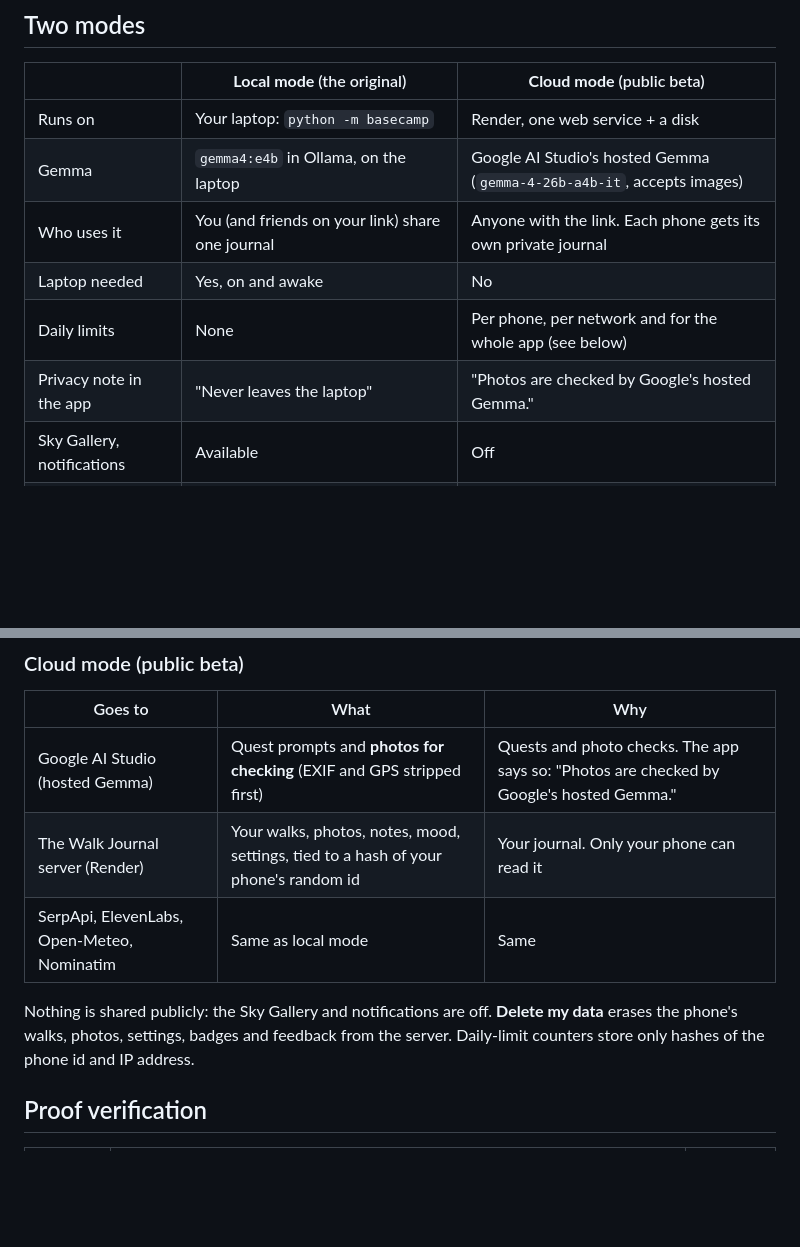
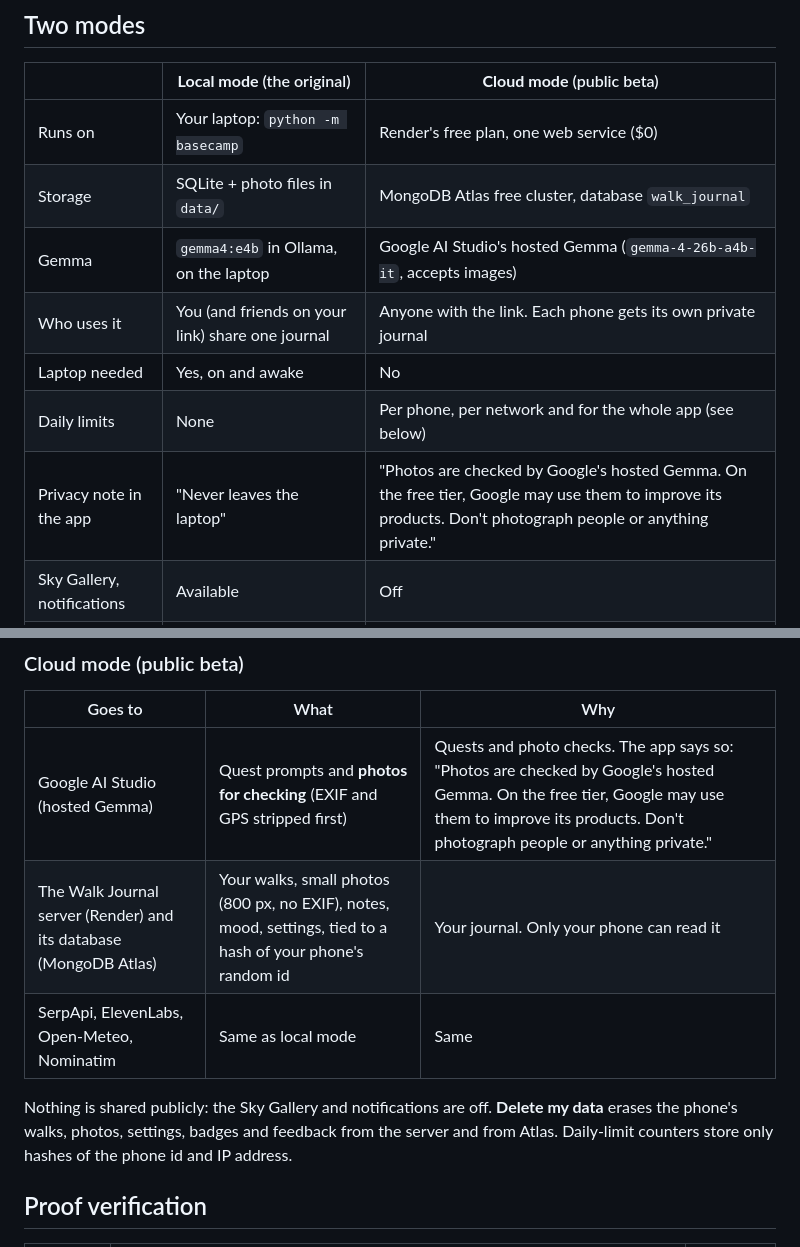
Before and after one commit to nikithakls17-sys/Walk-Journal-, a Markdown page: README.md, 2 parts joined by grey strips. Rendered like a GitHub page; blank space fills up the shorter version.

```diff
--- a/README.md
+++ b/README.md
@@ -100,12 +105,13 @@ If Gemma is unreachable, Base Camp still works: quests come from a code-written
 
 | | **Local mode** (the original) | **Cloud mode** (public beta) |
 |---|---|---|
-| Runs on | Your laptop: `python -m basecamp` | Render, one web service + a disk |
+| Runs on | Your laptop: `python -m basecamp` | Render's free plan, one web service ($0) |
+| Storage | SQLite + photo files in `data/` | MongoDB Atlas free cluster, database `walk_journal` |
 | Gemma | `gemma4:e4b` in Ollama, on the laptop | Google AI Studio's hosted Gemma (`gemma-4-26b-a4b-it`, accepts images) |
 | Who uses it | You (and friends on your link) share one journal | Anyone with the link. Each phone gets its own private journal |
 | Laptop needed | Yes, on and awake | No |
 | Daily limits | None | Per phone, per network and for the whole app (see below) |
-| Privacy note in the app | "Never leaves the laptop" | "Photos are checked by Google's hosted Gemma." |
+| Privacy note in the app | "Never leaves the laptop" | "Photos are checked by Google's hosted Gemma. On the free tier, Google may use them to improve its products. Don't photograph people or anything private." |
 | Sky Gallery, notifications | Available | Off |
 | Delete my data | Not from the app (the journal is the laptop's `data/` folder) | Settings → Your data → Delete my data |
 
@@ -200,12 +226,12 @@ and `GALLERY_TOKEN` in a local Base Camp's `.env`.
 
 | Goes to | What | Why |
 |---|---|---|
-| Google AI Studio (hosted Gemma) | Quest prompts and **photos for checking** (EXIF and GPS stripped first) | Quests and photo checks. The app says so: "Photos are checked by Google's hosted Gemma." |
-| The Walk Journal server (Render) | Your walks, photos, notes, mood, settings, tied to a hash of your phone's random id | Your journal. Only your phone can read it |
+| Google AI Studio (hosted Gemma) | Quest prompts and **photos for checking** (EXIF and GPS stripped first) | Quests and photo checks. The app says so: "Photos are checked by Google's hosted Gemma. On the free tier, Google may use them to improve its products. Don't photograph people or anything private." |
+| The Walk Journal server (Render) and its database (MongoDB Atlas) | Your walks, small photos (800 px, no EXIF), notes, mood, settings, tied to a hash of your phone's random id | Your journal. Only your phone can read it |
 | SerpApi, ElevenLabs, Open-Meteo, Nominatim | Same as local mode | Same |
 
 Nothing is shared publicly: the Sky Gallery and notifications are off. **Delete my data** erases the phone's walks,
-photos, settings, badges and feedback from the server. Daily-limit counters store only hashes of the phone id and
+photos, settings, badges and feedback from the server and from Atlas. Daily-limit counters store only hashes of the phone id and
 IP address.
 
 ## Proof verification
```
Also changed, not shown: other parts of README.md (+34 -6 lines), BUILD_LOG.md (+8 -0 lines).
